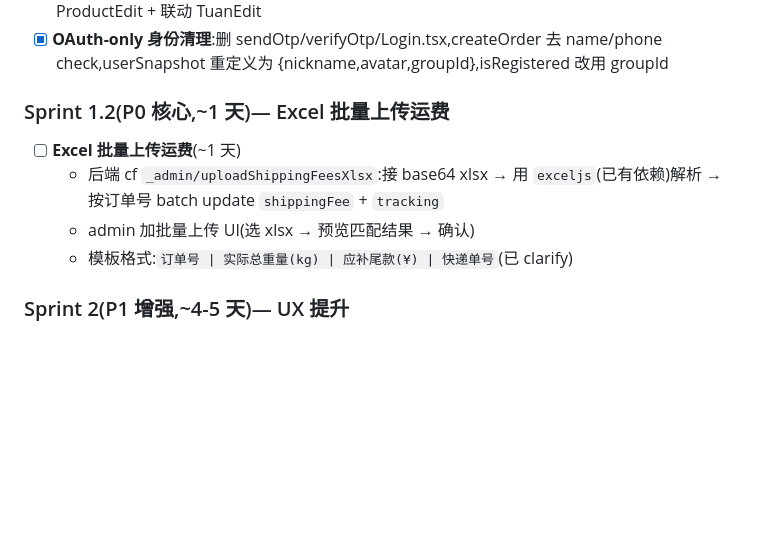
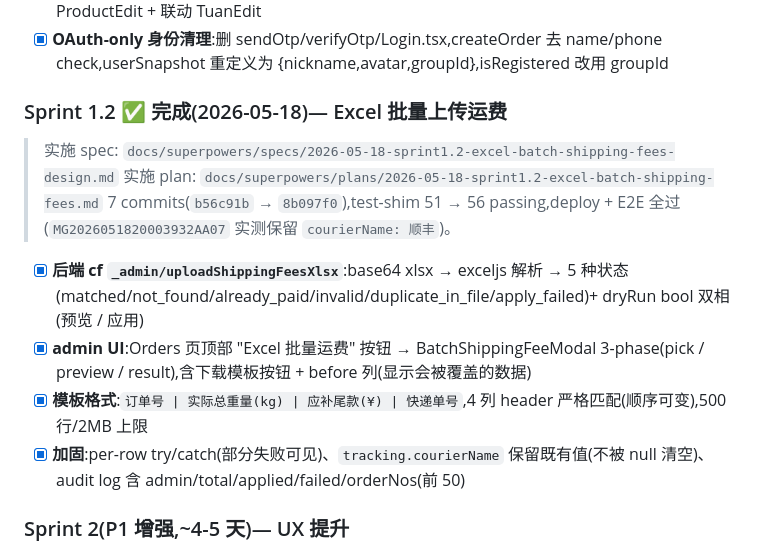
Before and after one commit to cwan209/mogu_express, a Markdown page: docs/backlog.md, the part around the change. Rendered like a GitHub page; blank space fills up the shorter version.

Commit message:
docs(backlog): Sprint 1.2 sign-off — E2E 验证通过
MG2026051820003932AA07 mongo 状态确认:
- shippingFee.amount=3500 (¥35) outTradeNo=SHIP1779... payStatus=pending
- tracking.weight=2.5 courierNo=SF1234567890 courierName=顺丰 (保留)
- D1 fix 生效:之前手设的 courierName 未被 batch 清空

7 commits b56c91b → 8b097f0,test-shim 51 → 56 passing。

Co-Authored-By: Claude Opus 4.7 (1M context) <noreply@anthropic.com>

```diff
--- a/docs/backlog.md
+++ b/docs/backlog.md
@@ -37,12 +37,16 @@
 - [x] **商品 schema 扩展**:7 字段(brand/spec/basePrice/englishName/courierName/courierFactor/secondaryImages),admin ProductEdit + 联动 TuanEdit
 - [x] **OAuth-only 身份清理**:删 sendOtp/verifyOtp/Login.tsx,createOrder 去 name/phone check,userSnapshot 重定义为 {nickname,avatar,groupId},isRegistered 改用 groupId
 
-### Sprint 1.2(P0 核心,~1 天)— Excel 批量上传运费
+### Sprint 1.2 ✅ 完成(2026-05-18)— Excel 批量上传运费
 
-- [ ] **Excel 批量上传运费**(~1 天)
-  - 后端 cf `_admin/uploadShippingFeesXlsx`:接 base64 xlsx → 用 `exceljs`(已有依赖)解析 → 按订单号 batch update `shippingFee` + `tracking`
-  - admin 加批量上传 UI(选 xlsx → 预览匹配结果 → 确认)
-  - 模板格式:`订单号 | 实际总重量(kg) | 应补尾款(¥) | 快递单号`(已 clarify)
+> 实施 spec: `docs/superpowers/specs/2026-05-18-sprint1.2-excel-batch-shipping-fees-design.md`
+> 实施 plan: `docs/superpowers/plans/2026-05-18-sprint1.2-excel-batch-shipping-fees.md`
+> 7 commits(`b56c91b` → `8b097f0`),test-shim 51 → 56 passing,deploy + E2E 全过(`MG2026051820003932AA07` 实测保留 `courierName: 顺丰`)。
+
+- [x] **后端 cf `_admin/uploadShippingFeesXlsx`**:base64 xlsx → exceljs 解析 → 5 种状态(matched/not_found/already_paid/invalid/duplicate_in_file/apply_failed)+ dryRun bool 双相(预览 / 应用)
+- [x] **admin UI**:Orders 页顶部 "Excel 批量运费" 按钮 → BatchShippingFeeModal 3-phase(pick / preview / result),含下载模板按钮 + before 列(显示会被覆盖的数据)
+- [x] **模板格式**:`订单号 | 实际总重量(kg) | 应补尾款(¥) | 快递单号`,4 列 header 严格匹配(顺序可变),500 行/2MB 上限
+- [x] **加固**:per-row try/catch(部分失败可见)、`tracking.courierName` 保留既有值(不被 null 清空)、audit log 含 admin/total/applied/failed/orderNos(前 50)
 
 ### Sprint 2(P1 增强,~4-5 天)— UX 提升
 
```
